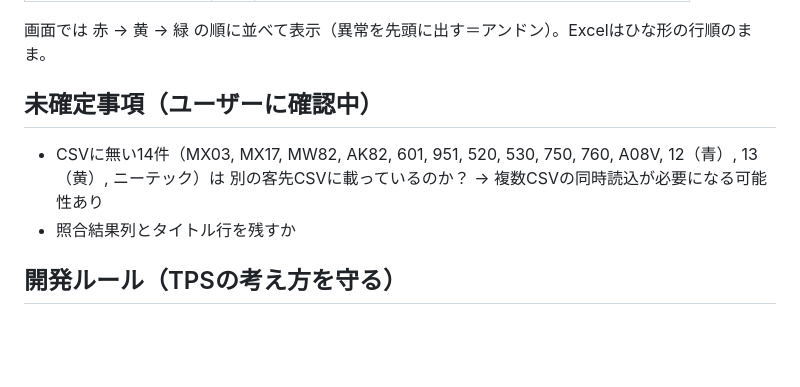
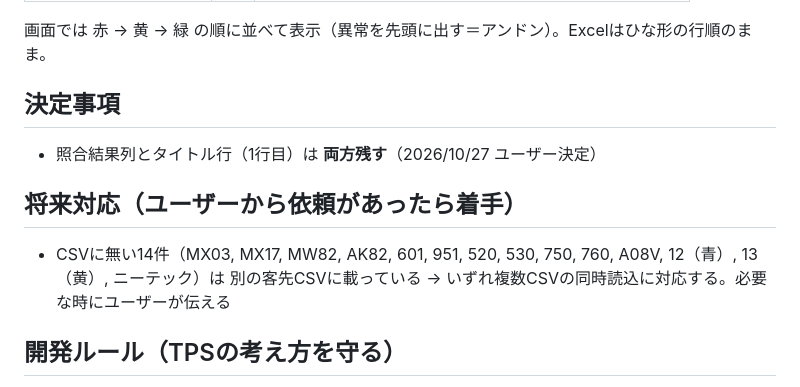
Before and after one commit to overbridge038-lnk/dasshi-naiji-HONDA-, a Markdown page: CLAUDE.md, the part around the change. Drawn GitHub-style; blank space fills up the shorter version.

Commit message:
CLAUDE.md: タイトル行・照合結果列を残す決定と、複数CSV対応を将来対応として記録
Co-Authored-By: Claude Opus 5.5 <noreply@anthropic.com>
Claude-Session: https://claude.ai/code/session_0138wtp91agL1RqE81swEHV1

```diff
--- a/CLAUDE.md
+++ b/CLAUDE.md
@@ -41,10 +41,12 @@
 
 画面では 赤 → 黄 → 緑 の順に並べて表示（異常を先頭に出す＝アンドン）。Excelはひな形の行順のまま。
 
-## 未確定事項（ユーザーに確認中）
+## 決定事項
+- 照合結果列とタイトル行（1行目）は **両方残す**（2026/10/27 ユーザー決定）
+
+## 将来対応（ユーザーから依頼があったら着手）
 - CSVに無い14件（MX03, MX17, MW82, AK82, 601, 951, 520, 530, 750, 760, A08V, 12（青）, 13（黄）, ニーテック）は
-  別の客先CSVに載っているのか？ → 複数CSVの同時読込が必要になる可能性あり
-- 照合結果列とタイトル行を残すか
+  別の客先CSVに載っている → いずれ複数CSVの同時読込に対応する。必要な時にユーザーが伝える
 
 ## 開発ルール（TPSの考え方を守る）
 - オフラインで動くこと（CDN・外部ライブラリを足さない）。HTML1ファイルのまま
```
